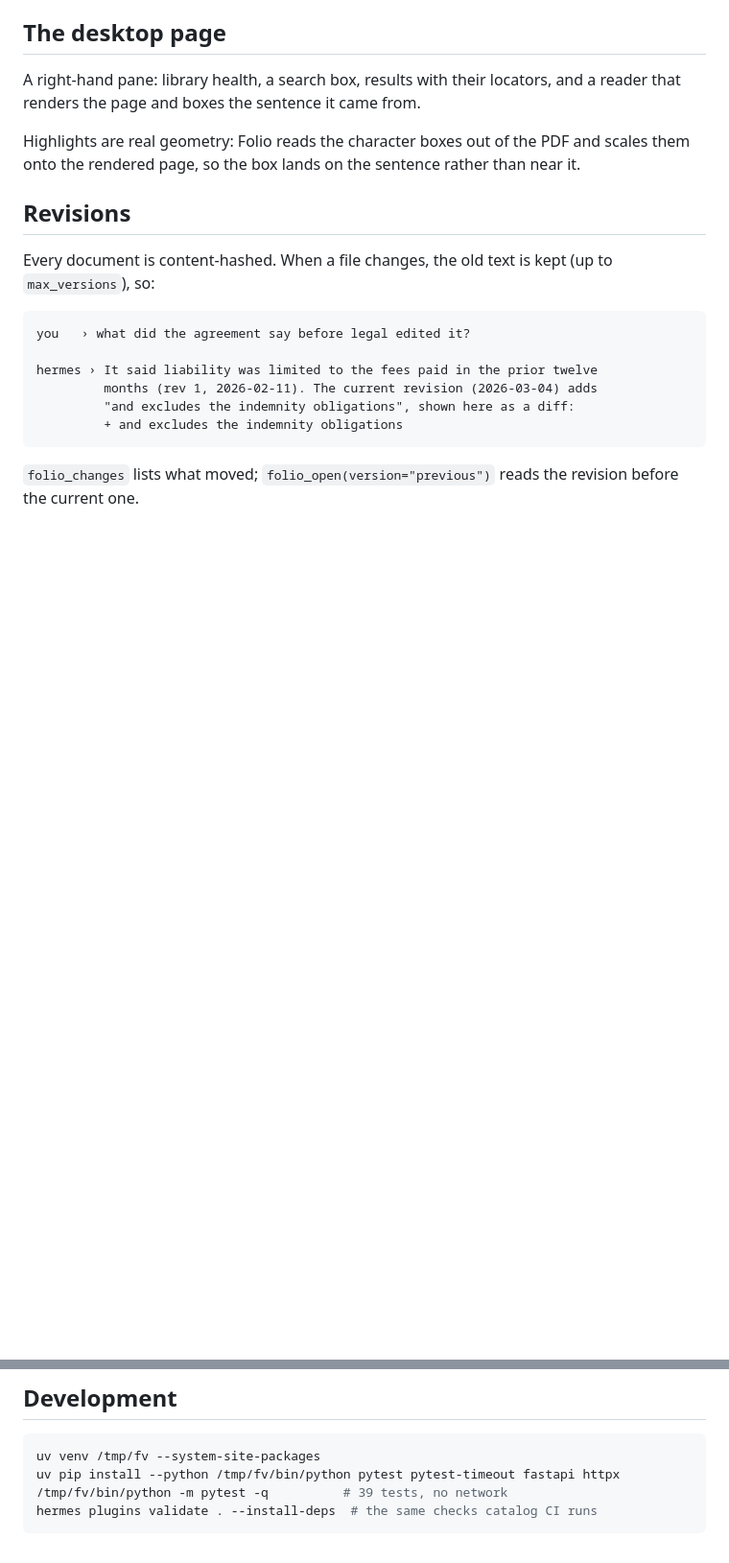
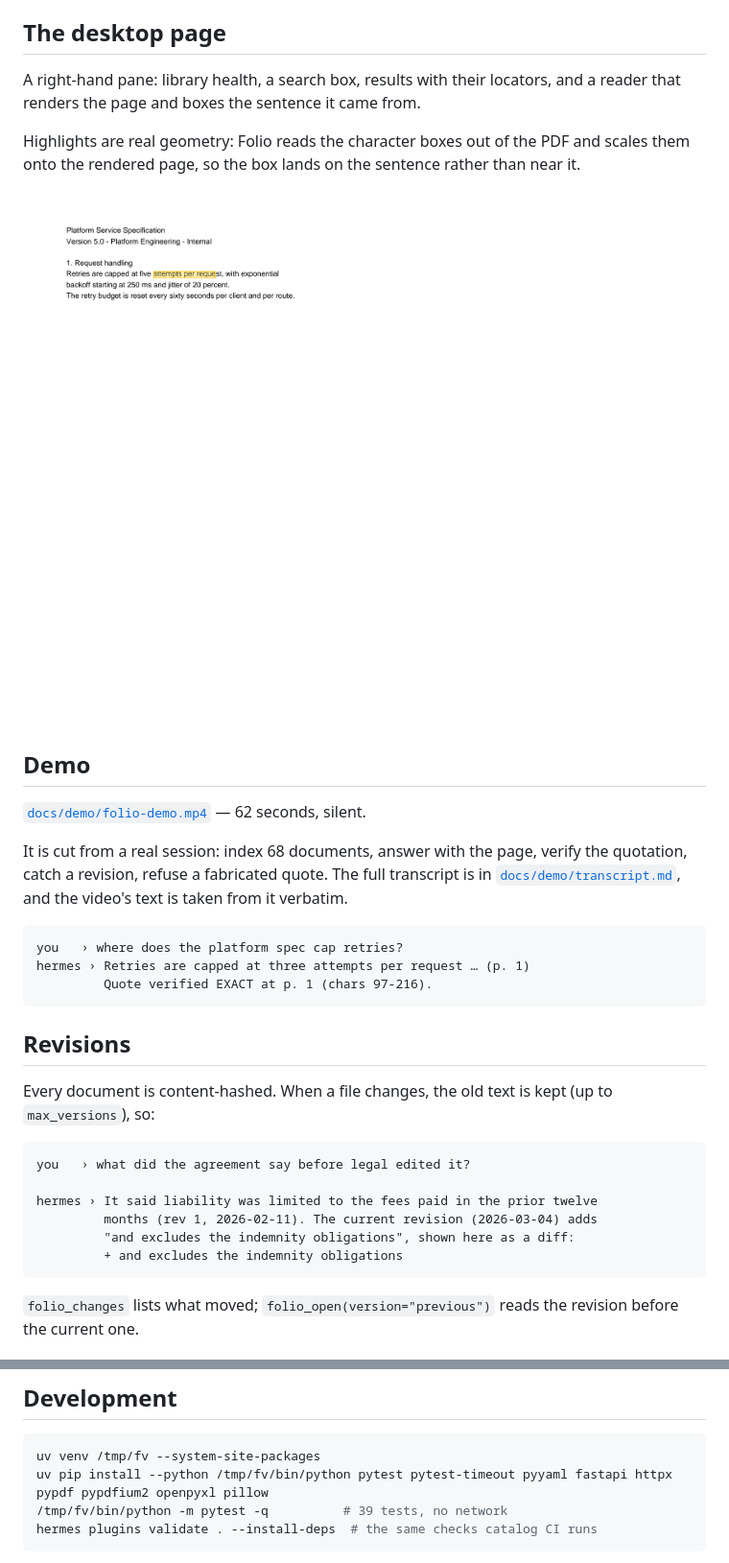
Before and after one commit to okyssta/hermes-folio, a Markdown page: README.md, 2 parts joined by grey strips. Shown at 96% size. Rendered like a GitHub page; pictures changed too: docs/demo/page_marked.png (added); blank space fills up the shorter version.

````diff
--- a/README.md
+++ b/README.md
@@ -78,6 +78,23 @@ a reader that renders the page and boxes the sentence it came from.
 Highlights are real geometry: Folio reads the character boxes out of the PDF and
 scales them onto the rendered page, so the box lands on the sentence rather than
 near it.
+
+![the reader, with the match boxed on the page](docs/demo/page_marked.png)
+
+## Demo
+
+[`docs/demo/folio-demo.mp4`](docs/demo/folio-demo.mp4) — 62 seconds, silent.
+
+It is cut from a real session: index 68 documents, answer with the page, verify
+the quotation, catch a revision, refuse a fabricated quote. The full transcript
+is in [`docs/demo/transcript.md`](docs/demo/transcript.md), and the video's text
+is taken from it verbatim.
+
+```
+you   › where does the platform spec cap retries?
+hermes › Retries are capped at three attempts per request … (p. 1)
+         Quote verified EXACT at p. 1 (chars 97-216).
+```
 
 ## Revisions
 
@@ -164,7 +181,7 @@ or just ask: *"index my Documents folder and tell me what you can answer from it
 
 ```bash
 uv venv /tmp/fv --system-site-packages
-uv pip install --python /tmp/fv/bin/python pytest pytest-timeout fastapi httpx
+uv pip install --python /tmp/fv/bin/python pytest pytest-timeout pyyaml fastapi httpx pypdf pypdfium2 openpyxl pillow
 /tmp/fv/bin/python -m pytest -q          # 39 tests, no network
 hermes plugins validate . --install-deps  # the same checks catalog CI runs
 ```
````
Also changed, not shown: docs/demo/transcript.md (added, +88 -0 lines), docs/demo/page.png (added), 7 other files.
